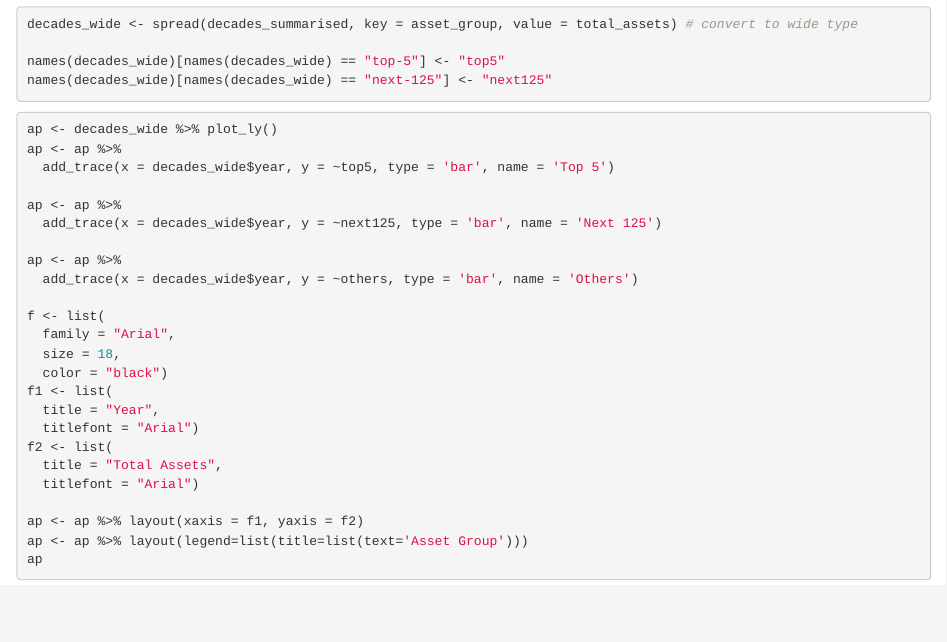
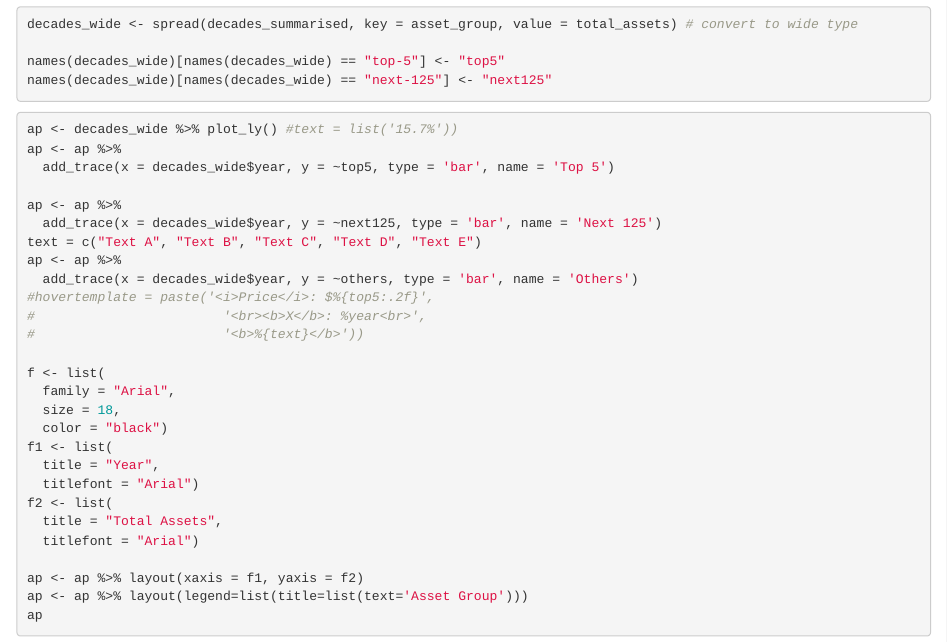
Before and after one commit to austinbarish/portfolio, an R Markdown document (code/data_visualization/TimeSeries.Rmd): the page in a window 1100 px wide, from 8260 px down. Rendered offline with R 4.5, knitr and Pandoc, with nearby package versions; some code elsewhere in the file could not run offline.

Commit message:
plot changes

````diff
--- a/code/data_visualization/TimeSeries.Rmd
+++ b/code/data_visualization/TimeSeries.Rmd
@@ -262,15 +262,18 @@ names(decades_wide)[names(decades_wide) == "next-125"] <- "next125"
 ```
 
 ```{r}
-ap <- decades_wide %>% plot_ly()
+ap <- decades_wide %>% plot_ly() #text = list('15.7%'))
 ap <- ap %>%
   add_trace(x = decades_wide$year, y = ~top5, type = 'bar', name = 'Top 5')
 
 ap <- ap %>%
   add_trace(x = decades_wide$year, y = ~next125, type = 'bar', name = 'Next 125')
-
+text = c("Text A", "Text B", "Text C", "Text D", "Text E")
 ap <- ap %>%
   add_trace(x = decades_wide$year, y = ~others, type = 'bar', name = 'Others')
+#hovertemplate = paste('<i>Price</i>: $%{top5:.2f}',
+#                        '<br><b>X</b>: %year<br>',
+#                        '<b>%{text}</b>'))
 
 f <- list(
   family = "Arial",
````
Also changed, not shown: website/plots/timeseries/plot_4.html.
